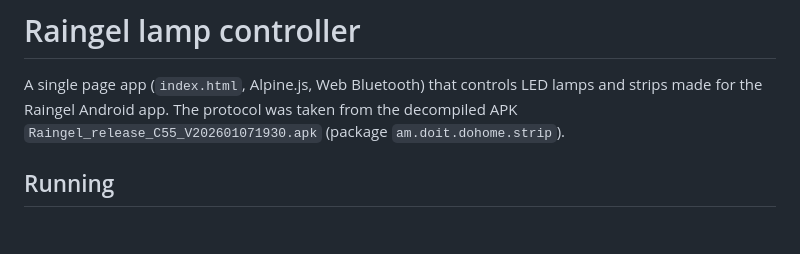
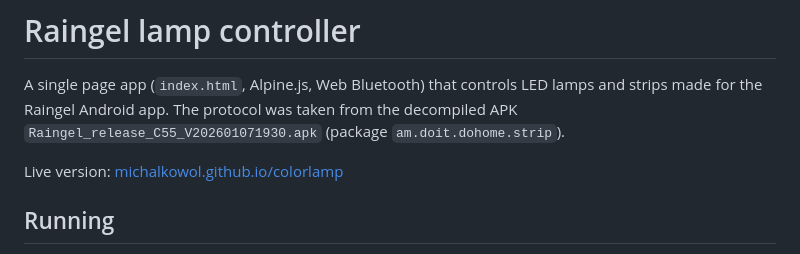
Before and after one commit to michalkowol/colorlamp, a Markdown page: README.md, the part around the change. Drawn GitHub-style; blank space fills up the shorter version.

Commit message:
Add live version link to README

```diff
--- a/README.md
+++ b/README.md
@@ -1,6 +1,8 @@
 # Raingel lamp controller
 
 A single page app (`index.html`, Alpine.js, Web Bluetooth) that controls LED lamps and strips made for the Raingel Android app. The protocol was taken from the decompiled APK `Raingel_release_C55_V202601071930.apk` (package `am.doit.dohome.strip`).
+
+Live version: [michalkowol.github.io/colorlamp](https://michalkowol.github.io/colorlamp/)
 
 ## Running
 
```
